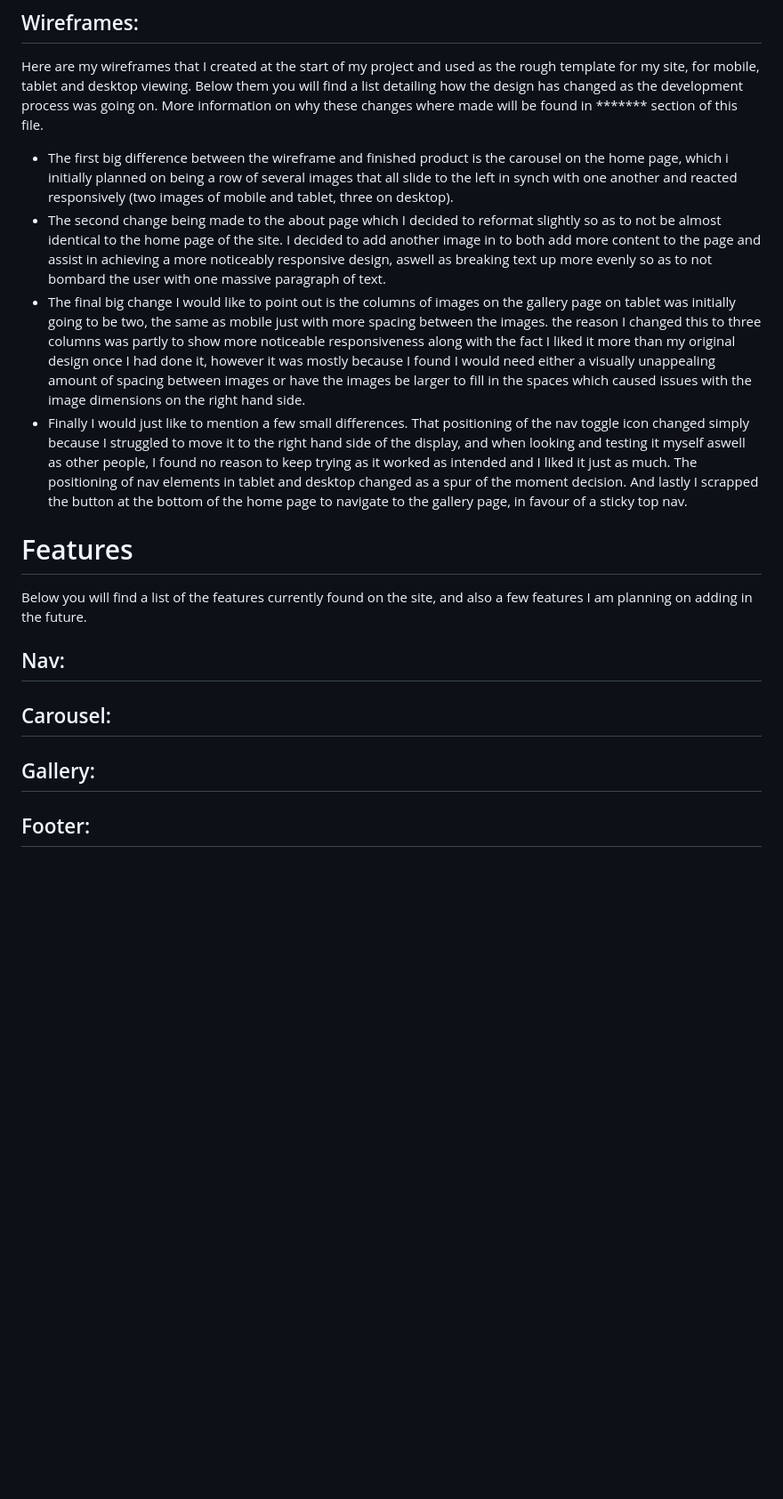
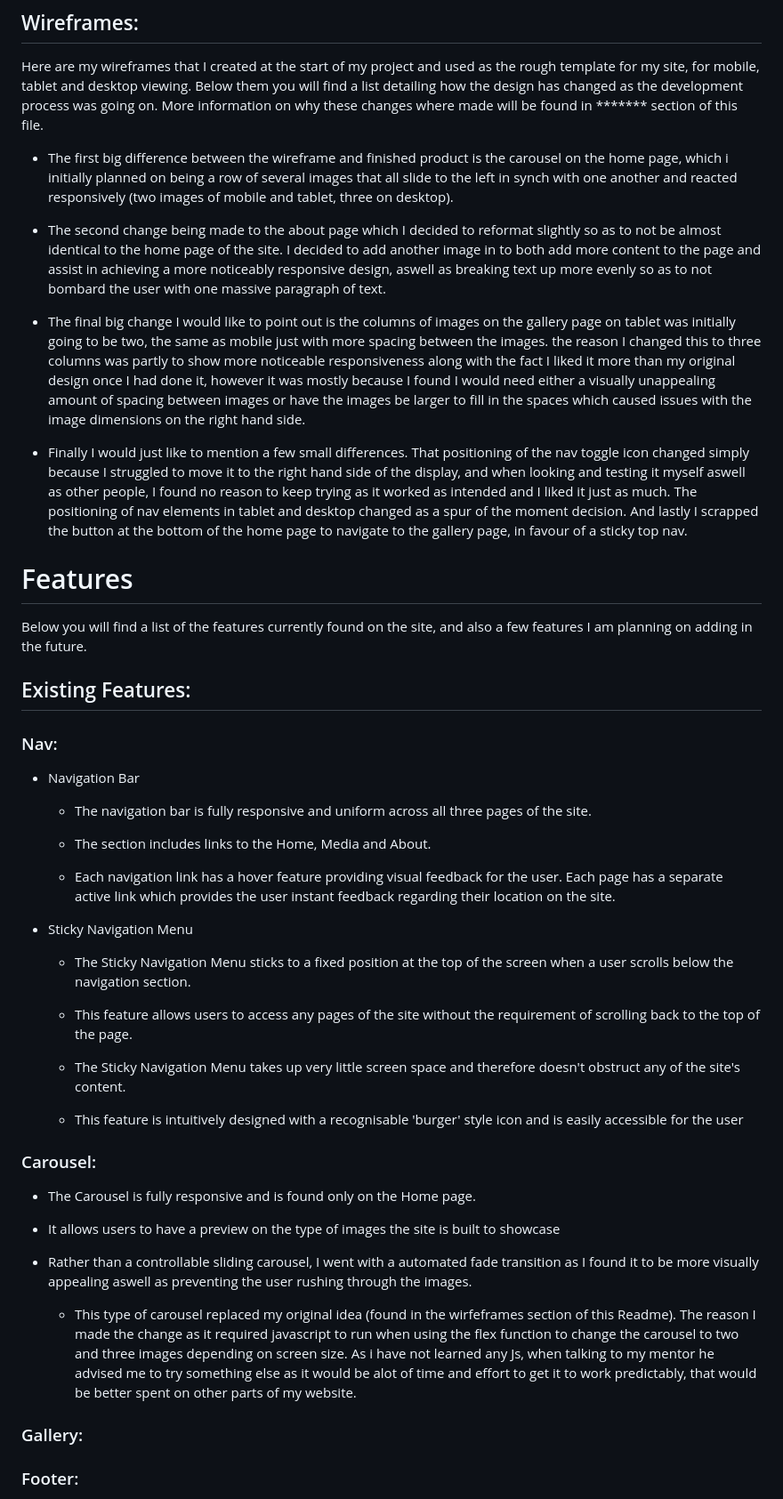
Before and after one commit to T254-bot/Witcher-Pictures, a Markdown page: README.md, the part around the change printed below. Shown: that part at 89% size. Rendered like a GitHub page; blank space fills up the shorter version.

```diff
--- a/README.md
+++ b/README.md
@@ -35,18 +35,51 @@ Here are my wireframes that I created at the start of my project and used as the
 
 
 * The first big difference between the wireframe and finished product is the carousel on the home page, which i initially planned on being a row of several images that all slide to the left in synch with one another and reacted responsively (two images of mobile and tablet, three on desktop).
+
 * The second change being made to the about page which I decided to reformat slightly so as to not be almost identical to the home page of the site. I decided to add another image in to both add more content to the page and assist in achieving a more noticeably responsive design, aswell as breaking text up more evenly so as to not bombard the user with one massive paragraph of text.
+
 * The final big change I would like to point out is the columns of images on the gallery page on tablet was initially going to be two, the same as mobile just with more spacing between the images. the reason I changed this to three columns was partly to show more noticeable responsiveness along with the fact I liked it more than my original design once I had done it, however it was mostly because I found I would need either a visually unappealing amount of spacing between images or have the images be larger to fill in the spaces which caused issues with the image dimensions on the right hand side.
+
 * Finally I would just like to mention a few small differences. That positioning of the nav toggle icon changed simply because I struggled to move it to the right hand side of the display, and when looking and testing it myself aswell as other people, I found no reason to keep trying as it worked as intended and I liked it just as much. The positioning of nav elements in tablet and desktop changed as a spur of the moment decision. And lastly I scrapped the button at the bottom of the home page to navigate to the gallery page, in favour of a sticky top nav.
 
 # Features
 
 Below you will find a list of the features currently found on the site, and also a few features I am planning on adding in the future.
 
-## Nav:
+## Existing Features:
 
-## Carousel:
+### Nav:
+* Navigation Bar
 
-## Gallery:
+    * The navigation bar is fully responsive and uniform across all three pages of the site.
 
-## Footer:
+    * The section includes links to the Home, Media and About.
+
+    * Each navigation link has a hover feature providing visual feedback for the user. Each page has a separate active link which provides the user instant feedback regarding their location on the site.
+
+
+
+* Sticky Navigation Menu
+
+    * The Sticky Navigation Menu sticks to a fixed position at the top of the screen when a user scrolls below the navigation section.
+
+    * This feature allows users to access any pages of the site without the requirement of scrolling back to the top of the page.
+
+    * The Sticky Navigation Menu takes up very little screen space and therefore doesn't obstruct any of the site's content.
+
+    * This feature is intuitively designed with a recognisable 'burger' style icon and is easily accessible for the user
+
+### Carousel:
+
+* The Carousel is fully responsive and is found only on the Home page.
+
+* It allows users to have a preview on the type of images the site is built to showcase
+
+* Rather than a controllable sliding carousel, I went with a automated fade transition as I found it to be more visually appealing aswell as preventing the user rushing through the images.
+
+    * This type of carousel replaced my original idea (found in the wirfeframes section of this Readme). The reason I made the change as it required javascript to run when using the flex function to change the carousel to two and three images depending on screen size. As i have not learned any Js, when talking to my mentor he advised me to try something else as it would be alot of time and effort to get it to work predictably, that would be better spent on other parts of my website.
+
+### Gallery:
+
+### Footer:
+
```
Also changed, not shown: other parts of README.md (+7 -0 lines).
